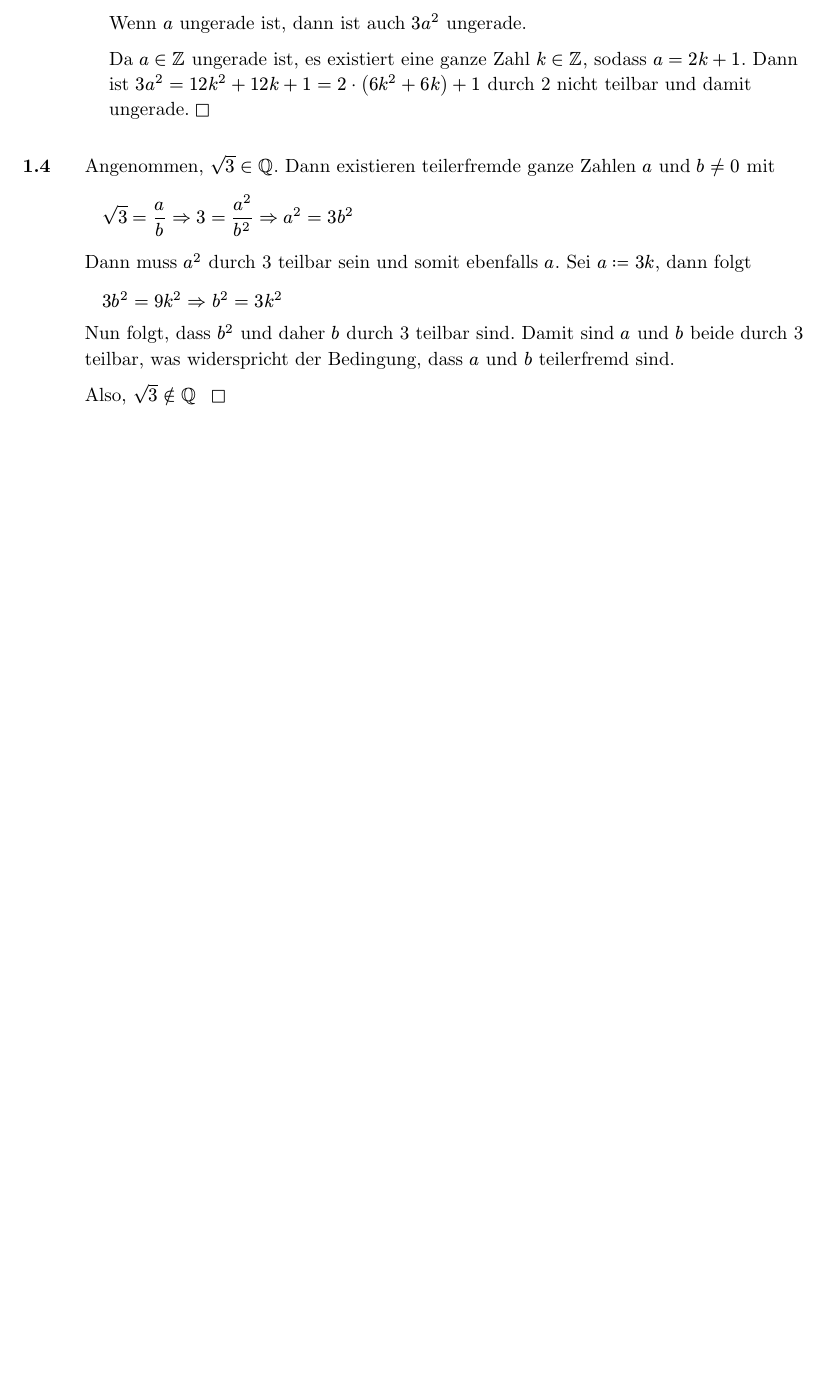
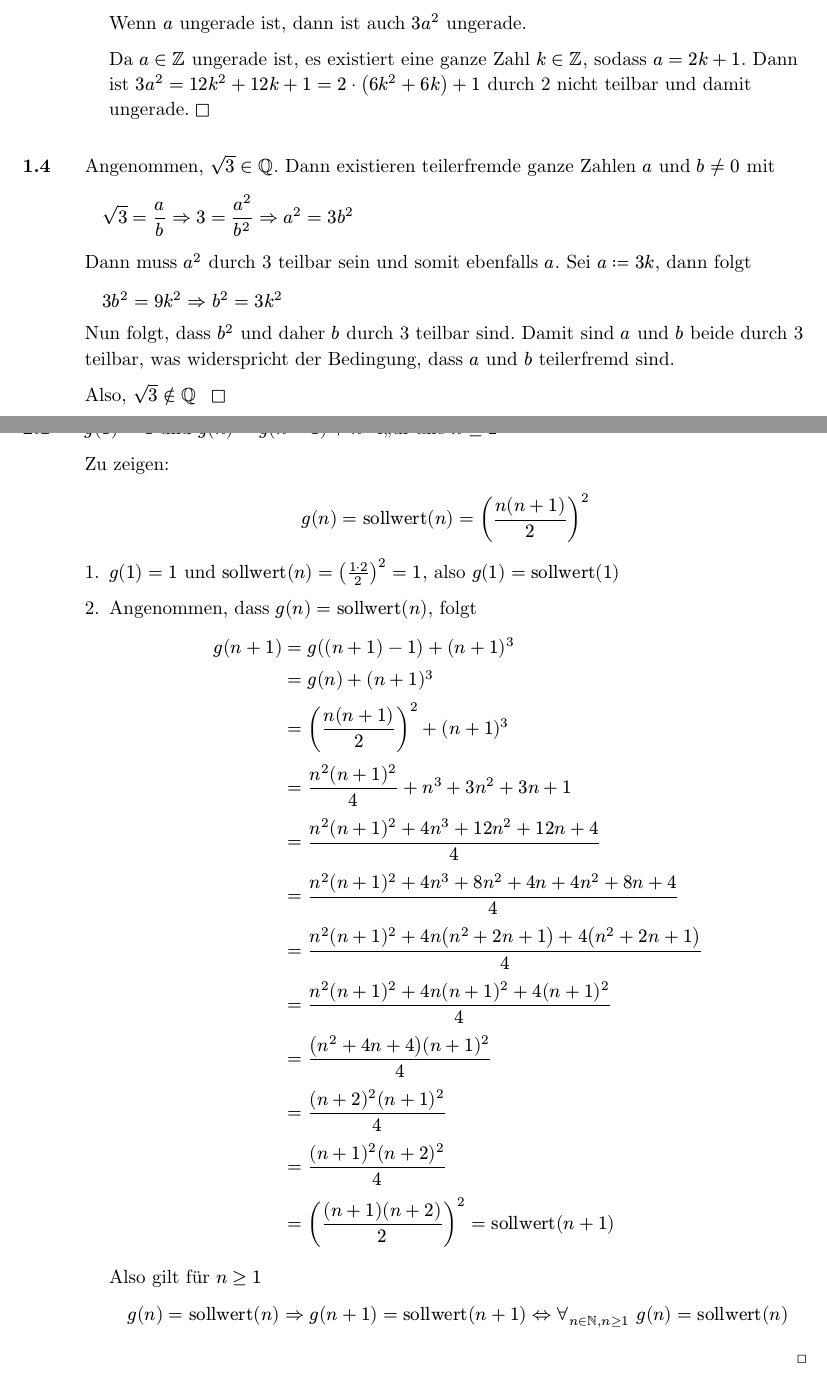
Before and after one commit to hiegz/hochschule-trier, a Typst document (ThI2526/main.typ, which reads ThI2526/2.1.typ): part of page 2 of 2 before the commit and two parts of pages 2 and 3 of 3 after it, the two joined at a grey line, cut so that both start at the same text, the shorter picture padded with empty space. Compiled offline with Typst 0.15.

Commit message:
ThI2526: 2.1

```diff
--- /dev/null
+++ b/ThI2526/2.1.typ
@@ -0,0 +1,32 @@
+$g(1) = 1$ und $g(n) = g(n - 1) + n^3$ f"ur alle $n >= 2$
+
+Zu zeigen:
+$ g(n) = "sollwert"(n) = ((n(n + 1))/2)^2 $
+
++ $g(1) = 1$ und $"sollwert"(n) = ((1 dot 2)/2)^2 = 1$, also
+  $g(1) = "sollwert"(1)$
+
++ Angenommen, dass $g(n) = "sollwert"(n)$, folgt
+
+  $
+    g(n + 1) & = g((n + 1) - 1) + (n + 1)^3 \
+             & = g(n) + (n + 1)^3 \
+             & = (n(n + 1)/2)^2 + (n + 1)^3 \
+             & = (n^2 (n + 1)^2) / 4 + n^3 + 3n^2 + 3n + 1 \
+             & = (n^2 (n + 1)^2 + 4n^3 + 12n^2 + 12n + 4) / 4 \
+             & = (n^2 (n + 1)^2 + 4n^3 + 8n^2 + 4n + 4n^2 + 8n + 4) / 4 \
+             & = (n^2 (n + 1)^2 + 4n(n^2 + 2n + 1) + 4(n^2 + 2n + 1)) / 4 \
+             & = (n^2 (n + 1)^2 + 4n(n + 1)^2 + 4(n + 1)^2) / 4 \
+             & = ((n^2 + 4n + 4)(n + 1)^2) / 4 \
+             & = ((n + 2)^2(n + 1)^2) / 4 \
+             & = ((n + 1)^2(n + 2)^2) / 4 \
+             & = (((n + 1)(n + 2)) / 2)^2 = "sollwert"(n + 1)
+  $
+
+  Also gilt für $n >= 1$
+
+  $
+    g(n) = "sollwert"(n) => g(n + 1) = "sollwert"(n + 1) <=> forall_(n in NN, n >= 1) space g(n) = "sollwert"(n)
+  $
+
+  #h(1fr) #sym.square
```
Also changed, not shown: ThI2526/main.typ (+2 -0 lines), 1 other file.
